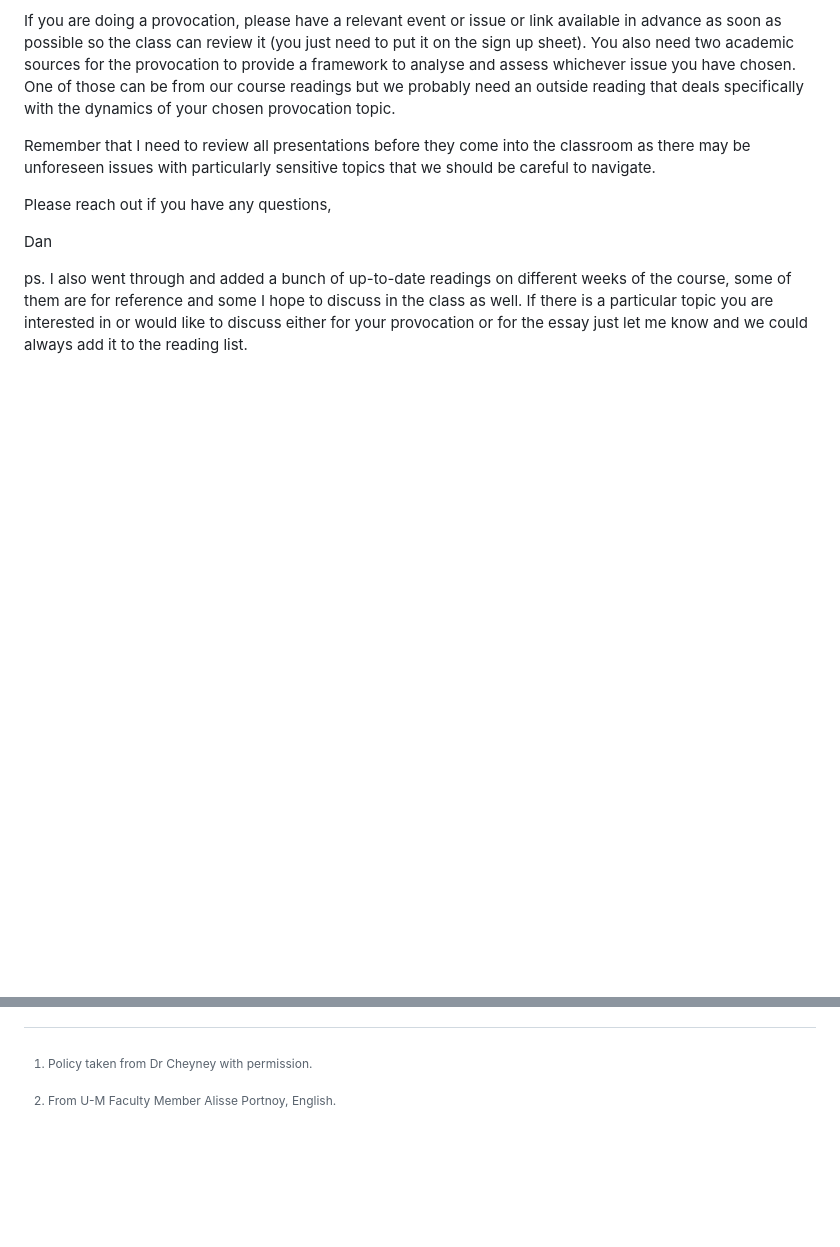
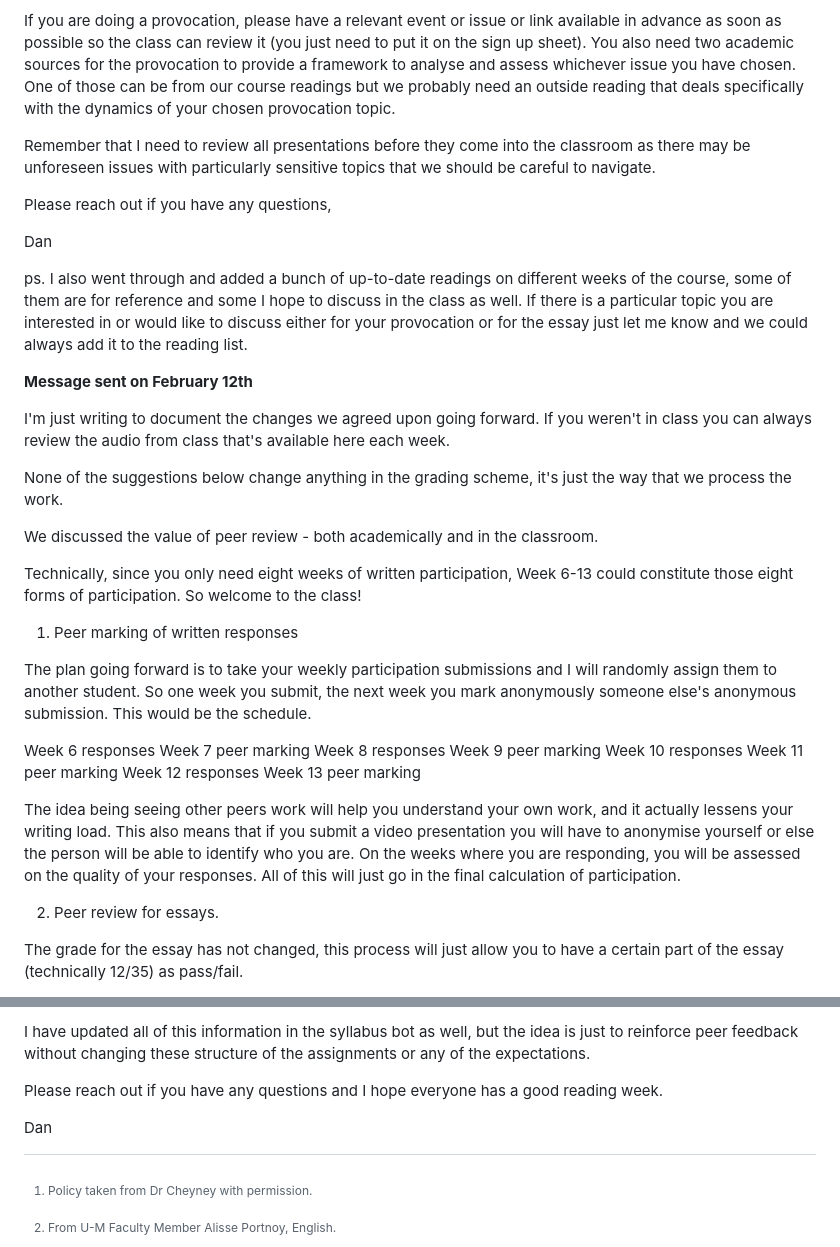
Before and after one commit to dbousfie/4201, a Markdown page: syllabus.md, 2 parts joined by grey strips. Rendered like a GitHub page; blank space fills up the shorter version.

```diff
--- a/syllabus.md
+++ b/syllabus.md
@@ -1616,3 +1616,33 @@ Please reach out if you have any questions,
 Dan
 
 ps. I also went through and added a bunch of up-to-date readings on different weeks of the course, some of them are for reference and some I hope to discuss in the class as well. If there is a particular topic you are interested in or would like to discuss either for your provocation or for the essay just let me know and we could always add it to the reading list.
+
+**Message sent on February 12th**
+
+I'm just writing to document the changes we agreed upon going forward. If you weren't in class you can always review the audio from class that's available here each week.
+
+None of the suggestions below change anything in the grading scheme, it's just the way that we process the work.
+
+We discussed the value of peer review - both academically and in the classroom.
+
+Technically, since you only need eight weeks of written participation, Week 6-13 could constitute those eight forms of participation. So welcome to the class!
+
+1. Peer marking of written responses
+
+The plan going forward is to take your weekly participation submissions and I will randomly assign them to another student. So one week you submit, the next week you mark anonymously someone else's anonymous submission. This would be the schedule.
+
+Week 6 responses
+Week 7 peer marking
+Week 8 responses
+Week 9 peer marking
+Week 10 responses
+Week 11 peer marking
+Week 12 responses
+Week 13 peer marking
+
+The idea being seeing other peers work will help you understand your own work, and it actually lessens your writing load. This also means that if you submit a video presentation you will have to anonymise yourself or else the person will be able to identify who you are. On the weeks where you are responding, you will be assessed on the quality of your responses. All of this will just go in the final calculation of participation.
+
+2. Peer review for essays.
+
+The grade for the essay has not changed, this process will just allow you to have a certain part of the essay (technically 12/35) as pass/fail.
+
@@ -1618,0 +1663,5 @@ ps. I also went through and added a bunch of up-to-date readings on different we
+I have updated all of this information in the syllabus bot as well, but the idea is just to reinforce peer feedback without changing these structure of the assignments or any of the expectations.
+
+Please reach out if you have any questions and I hope everyone has a good reading week.
+
+Dan
```
Also changed, not shown: other parts of syllabus.md (+14 -0 lines).
